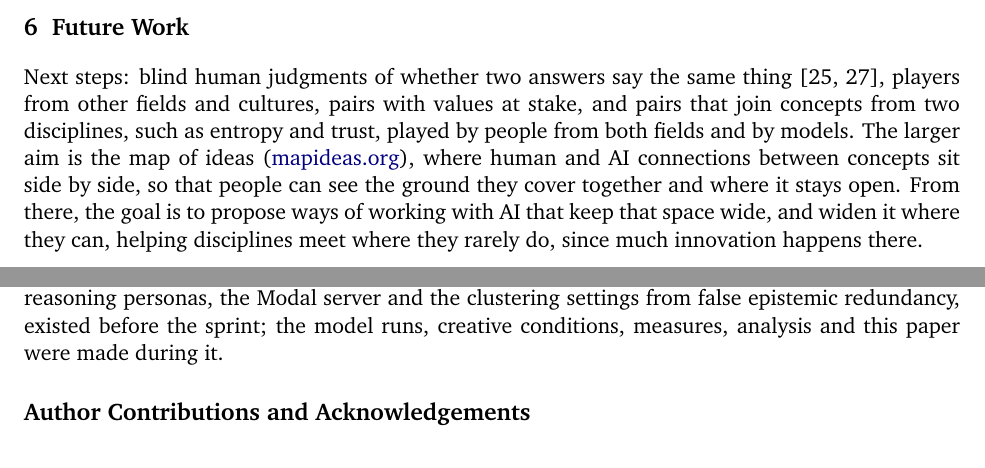
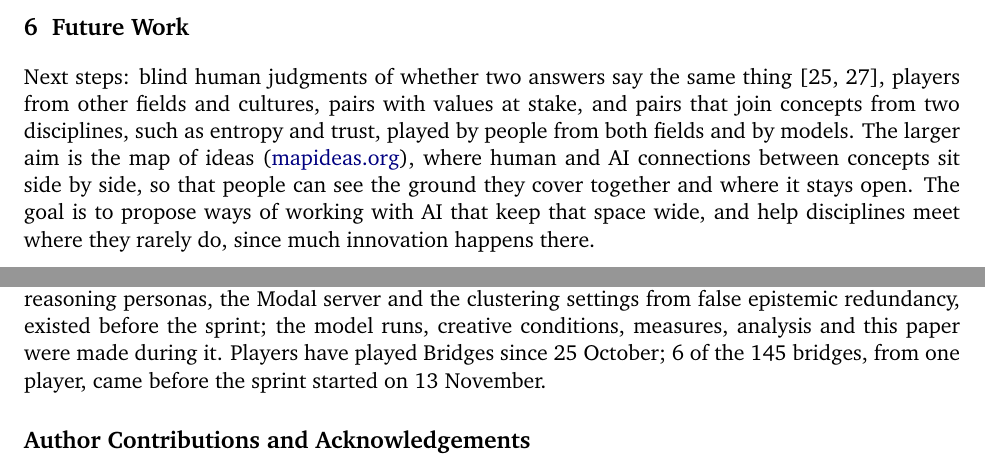
Before and after one commit to nefinia/epistemic-bridges, a LaTeX paper (paper/main.tex): two parts of pages 8 and 9 of 16 before the commit and two parts of pages 8 and 10 of 16 after it, joined at a grey line, cut so that both start at the same text. Compiled offline with pdfLaTeX.

Commit message:
Statements outside the 8 pages, following the template order; note on bridges collected before the sprint
Co-Authored-By: Claude Opus 5.5 <noreply@anthropic.com>
Claude-Session: https://claude.ai/code/session_016aGXwjQmCDMdy6dW4SqNZc

```diff
--- a/paper/main.tex
+++ b/paper/main.tex
@@ -26,7 +26,7 @@
 
 \author{
 Sofia G. Gallego$^{1}$ \\[4pt]
-\normalsize $^1$CosmoVentures, Paris, France
+\normalsize $^1$CosmoVentures, Paris, France, with Apart Research
 }
 \date{Apart Research AI $\times$ Epistemics Research Sprint, November 2026}
 
@@ -205,9 +205,4 @@ Some human bridges stay far from all AI answers, even with every condition and t
 \section{Future Work}
 \label{sec:future}
 
-Next steps: blind human judgments of whether two answers say the same thing \citep{tevet2021,zhang2025}, players from other fields and cultures, pairs with values at stake, and pairs that join concepts from two disciplines, such as entropy and trust, played by people from both fields and by models. The larger aim is the map of ideas (\href{https://mapideas.org}{mapideas.org}), where human and AI connections between concepts sit side by side, so that people can see the ground they cover together and where it stays open. From there, the goal is to propose ways of working with AI that keep that space wide, and widen it where they can, helping disciplines meet where they rarely do, since much innovation happens there.
-
-\section*{Data and Code Availability}
-The pairs, personas, generation code, analysis code, figures and all AI answers are available at \url{https://github.com/nefinia/epistemic-bridges}. The game is live at \url{https://mapideas.org/bridges}, and its code is at \url{https://github.com/nefinia/themap}. The game, together with the reasoning personas, the Modal server and the clustering settings from false epistemic redundancy, existed before the sprint; the model runs, creative conditions, measures, analysis and this paper were made during it.
-
-\section*{Author Contributions and Acknowledgements}
+Next steps: blind human judgments of whether two answers say the same thing \citep{tevet2021,zhang2025}, players from other fields and cultures, pairs with values at stake, and pairs that join concepts from two disciplines, such as entropy and trust, played by people from both fields and by models. The larger aim is the map of ideas (\href{https://mapideas.org}{mapideas.org}), where human and AI connections between concepts sit side by side, so that people can see the ground they cover together and where it stays open. The goal is to propose ways of working with AI that keep that space wide, and help disciplines meet where they rarely do, since much innovation happens there.
@@ -249,6 +240,13 @@ Claude was used throughout the sprint to scope the question, to write the game,
 \bibitem{jiang2025} L.\ Jiang et al. \emph{Artificial Hivemind: The Open-Ended Homogeneity of Language Models (and Beyond).} NeurIPS, 2025.
 \bibitem{abbasloo2025} S.\ Abbasloo. \emph{Measuring Reasoning in LLMs: a New Dialectical Angle.} arXiv:2510.18134, 2025.
 \end{thebibliography}
+
+\section*{Data and Code Availability}
+The pairs, personas, generation code, analysis code, figures and all AI answers are available at \url{https://github.com/nefinia/epistemic-bridges}. The game is live at \url{https://mapideas.org/bridges}, and its code is at \url{https://github.com/nefinia/themap}. The game, together with the reasoning personas, the Modal server and the clustering settings from false epistemic redundancy, existed before the sprint; the model runs, creative conditions, measures, analysis and this paper were made during it. Players have played Bridges since 25 October; 6 of the 145 bridges, from one player, came before the sprint started on 13 November.
+
+\section*{Author Contributions and Acknowledgements}
+S.G.G.\ designed the study and the game, ran the experiments and analysis, and wrote the paper, in collaboration with Claude throughout (see LLM Usage Statement). Thanks to everyone who played Bridges and left feedback.
+
 
 \appendix
 \titleformat{\section}{\normalfont\large\bfseries}{Appendix \thesection}{0.6em}{}
```
Also changed, not shown: README.md, paper/main.pdf, paper/main.tex (7 more changed lines).
